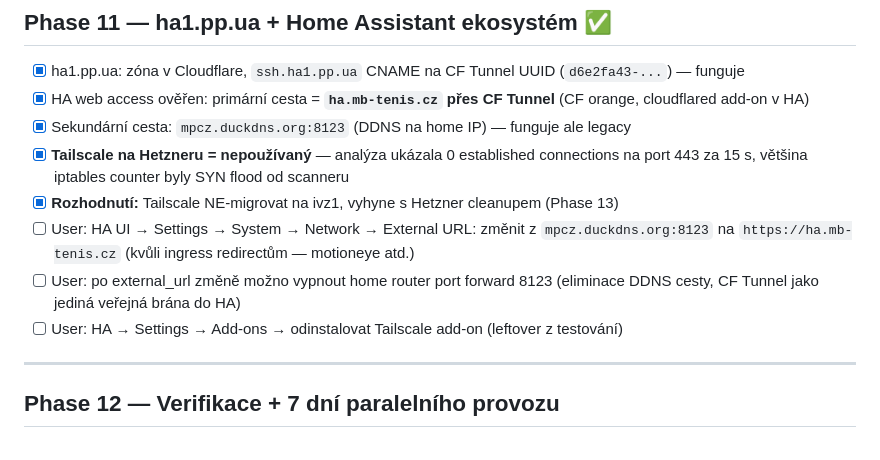
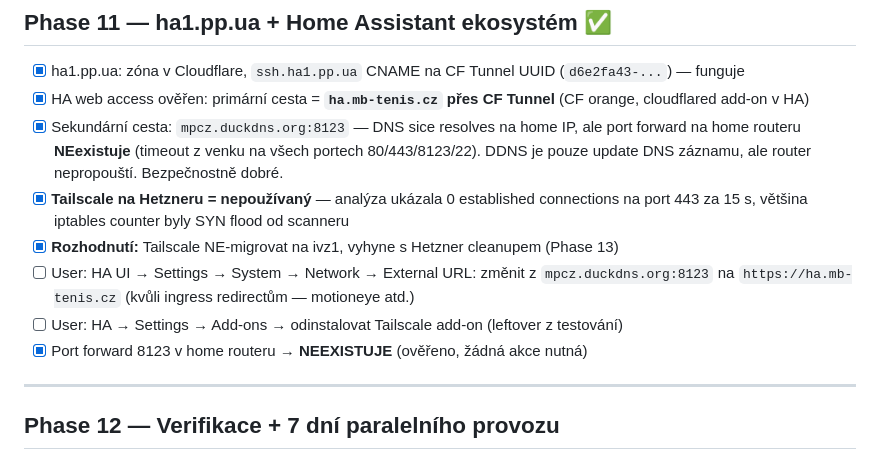
Before and after one commit to milos106/icovazby, a Markdown page: docs/MIGRATION_HUKOT.md, the part around the change. Rendered like a GitHub page.

Commit message:
docs(migration): korekce — home router NEMÁ port forward 8123
Ověřeno tcp probe z 2 různých external IP: porty 80/443/8123/22 na
home IP 109.81.162.124 vrací timeout. DuckDNS update funguje (DNS
ukazuje na home IP), ale router nepropouští žádný incoming.

Bezpečnostně skvělé — jediná veřejná cesta k HA je ha.mb-tenis.cz
přes CF Tunnel. Plán cleanupu zkrácen ze 3 akcí na 2.

```diff
--- a/docs/MIGRATION_HUKOT.md
+++ b/docs/MIGRATION_HUKOT.md
@@ -259,12 +259,12 @@ Z (před):                                       Na (po):
 
 - [x] ha1.pp.ua: zóna v Cloudflare, `ssh.ha1.pp.ua` CNAME na CF Tunnel UUID (`d6e2fa43-...`) — funguje
 - [x] HA web access ověřen: primární cesta = **`ha.mb-tenis.cz` přes CF Tunnel** (CF orange, cloudflared add-on v HA)
-- [x] Sekundární cesta: `mpcz.duckdns.org:8123` (DDNS na home IP) — funguje ale legacy
+- [x] Sekundární cesta: `mpcz.duckdns.org:8123` — DNS sice resolves na home IP, ale port forward na home routeru **NEexistuje** (timeout z venku na všech portech 80/443/8123/22). DDNS je pouze update DNS záznamu, ale router nepropouští. Bezpečnostně dobré.
 - [x] **Tailscale na Hetzneru = nepoužívaný** — analýza ukázala 0 established connections na port 443 za 15 s, většina iptables counter byly SYN flood od scanneru
 - [x] **Rozhodnutí:** Tailscale NE-migrovat na ivz1, vyhyne s Hetzner cleanupem (Phase 13)
 - [ ] User: HA UI → Settings → System → Network → External URL: změnit z `mpcz.duckdns.org:8123` na `https://ha.mb-tenis.cz` (kvůli ingress redirectům — motioneye atd.)
-- [ ] User: po external_url změně možno vypnout home router port forward 8123 (eliminace DDNS cesty, CF Tunnel jako jediná veřejná brána do HA)
 - [ ] User: HA → Settings → Add-ons → odinstalovat Tailscale add-on (leftover z testování)
+- [x] Port forward 8123 v home routeru → **NEEXISTUJE** (ověřeno, žádná akce nutná)
 
 ---
 
```
